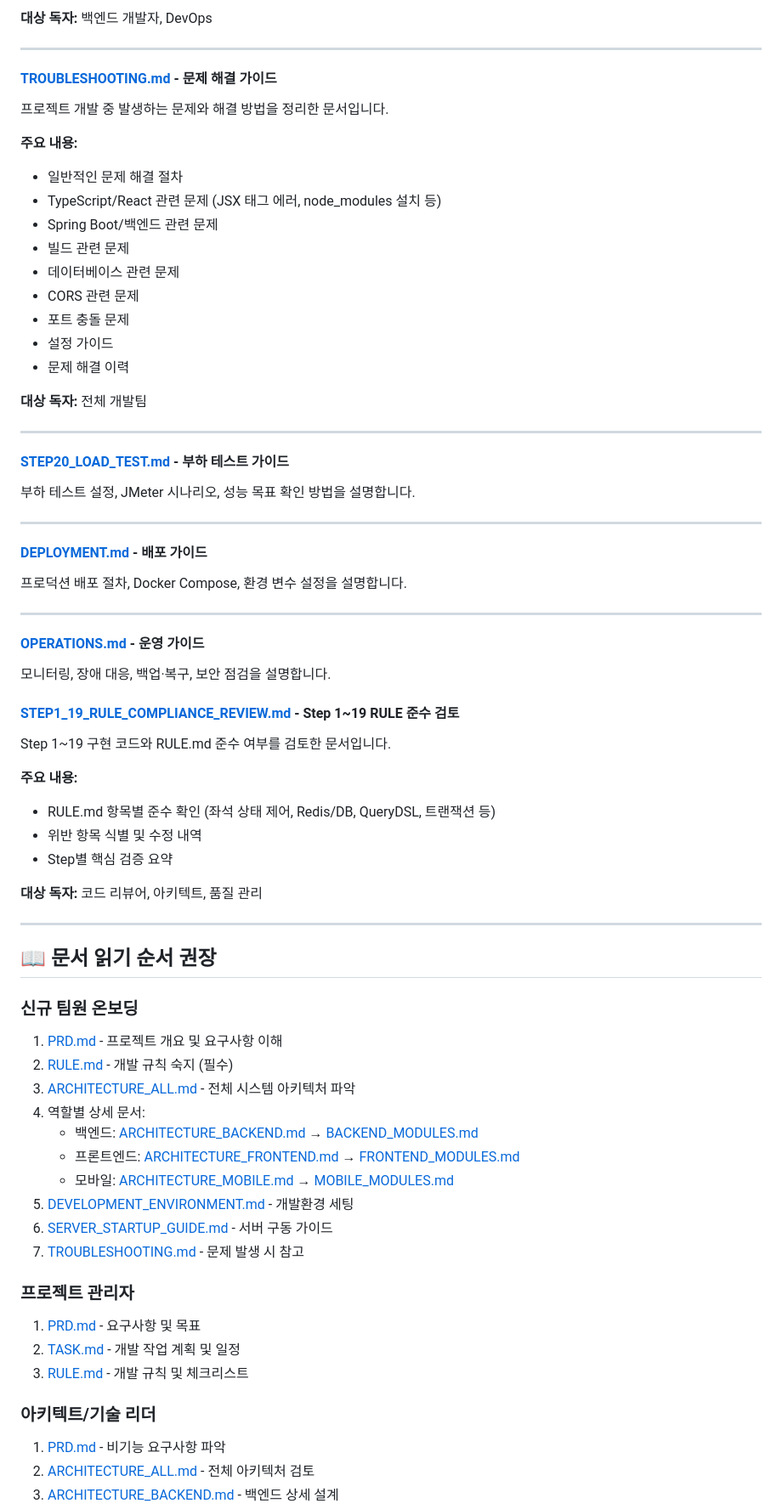
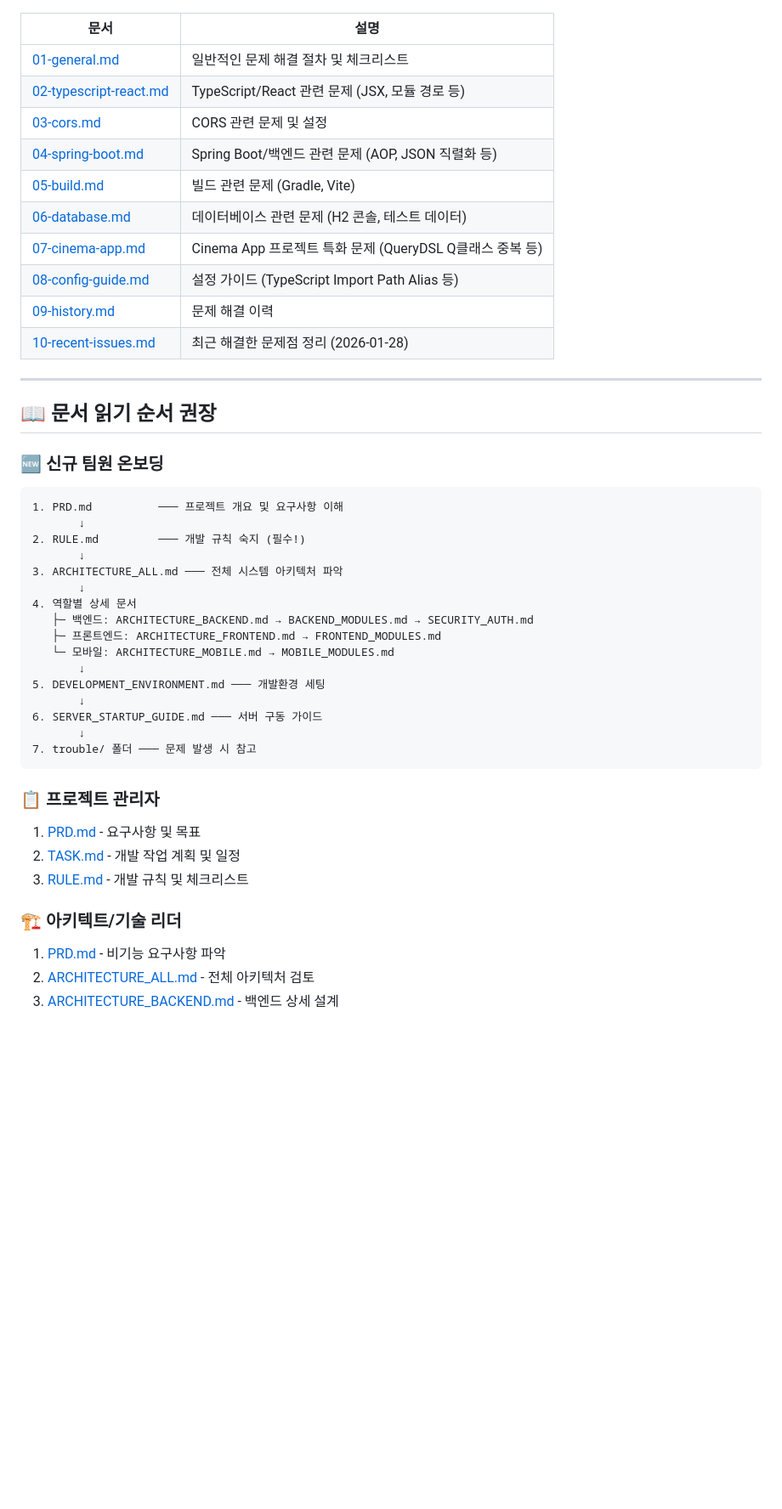
Before and after one commit to VelkaressiaBlutkrone/spring-cinema-app-ex, a Markdown page: doc/README.md, the part around one of its changes. Shown at 85% size. GitHub-like rendering; blank space fills up the shorter version.

````diff
--- a/doc/README.md
+++ b/doc/README.md
@@ -228,79 +94,48 @@ MySQL, Redis를 제외한 백엔드/프론트엔드/모바일 애플리케이션
-**대상 독자:** 백엔드 개발자, DevOps
-
----
-
-#### [TROUBLESHOOTING.md](./TROUBLESHOOTING.md) - 문제 해결 가이드
-
-프로젝트 개발 중 발생하는 문제와 해결 방법을 정리한 문서입니다.
-
-**주요 내용:**
-
-- 일반적인 문제 해결 절차
-- TypeScript/React 관련 문제 (JSX 태그 에러, node_modules 설치 등)
-- Spring Boot/백엔드 관련 문제
-- 빌드 관련 문제
-- 데이터베이스 관련 문제
-- CORS 관련 문제
-- 포트 충돌 문제
-- 설정 가이드
-- 문제 해결 이력
-
-**대상 독자:** 전체 개발팀
-
----
-
-#### [STEP20_LOAD_TEST.md](./STEP20_LOAD_TEST.md) - 부하 테스트 가이드
-
-부하 테스트 설정, JMeter 시나리오, 성능 목표 확인 방법을 설명합니다.
-
----
-
-#### [DEPLOYMENT.md](./DEPLOYMENT.md) - 배포 가이드
-
-프로덕션 배포 절차, Docker Compose, 환경 변수 설정을 설명합니다.
-
----
-
-#### [OPERATIONS.md](./OPERATIONS.md) - 운영 가이드
-
-모니터링, 장애 대응, 백업·복구, 보안 점검을 설명합니다.
-
-#### [STEP1_19_RULE_COMPLIANCE_REVIEW.md](./STEP1_19_RULE_COMPLIANCE_REVIEW.md) - Step 1~19 RULE 준수 검토
-
-Step 1~19 구현 코드와 RULE.md 준수 여부를 검토한 문서입니다.
-
-**주요 내용:**
-
-- RULE.md 항목별 준수 확인 (좌석 상태 제어, Redis/DB, QueryDSL, 트랜잭션 등)
-- 위반 항목 식별 및 수정 내역
-- Step별 핵심 검증 요약
-
-**대상 독자:** 코드 리뷰어, 아키텍트, 품질 관리
+| 문서 | 설명 |
+|------|------|
+| [01-general.md](./trouble/01-general.md) | 일반적인 문제 해결 절차 및 체크리스트 |
+| [02-typescript-react.md](./trouble/02-typescript-react.md) | TypeScript/React 관련 문제 (JSX, 모듈 경로 등) |
+| [03-cors.md](./trouble/03-cors.md) | CORS 관련 문제 및 설정 |
+| [04-spring-boot.md](./trouble/04-spring-boot.md) | Spring Boot/백엔드 관련 문제 (AOP, JSON 직렬화 등) |
+| [05-build.md](./trouble/05-build.md) | 빌드 관련 문제 (Gradle, Vite) |
+| [06-database.md](./trouble/06-database.md) | 데이터베이스 관련 문제 (H2 콘솔, 테스트 데이터) |
+| [07-cinema-app.md](./trouble/07-cinema-app.md) | Cinema App 프로젝트 특화 문제 (QueryDSL Q클래스 중복 등) |
+| [08-config-guide.md](./trouble/08-config-guide.md) | 설정 가이드 (TypeScript Import Path Alias 등) |
+| [09-history.md](./trouble/09-history.md) | 문제 해결 이력 |
+| [10-recent-issues.md](./trouble/10-recent-issues.md) | 최근 해결한 문제점 정리 (2026-01-28) |
 
 ---
 
 ## 📖 문서 읽기 순서 권장
 
-### 신규 팀원 온보딩
+### 🆕 신규 팀원 온보딩
 
-1. [PRD.md](./PRD.md) - 프로젝트 개요 및 요구사항 이해
-2. [RULE.md](./RULE.md) - 개발 규칙 숙지 (필수)
-3. [ARCHITECTURE_ALL.md](./ARCHITECTURE_ALL.md) - 전체 시스템 아키텍처 파악
-4. 역할별 상세 문서:
-   - 백엔드: [ARCHITECTURE_BACKEND.md](./ARCHITECTURE_BACKEND.md) → [BACKEND_MODULES.md](./BACKEND_MODULES.md)
-   - 프론트엔드: [ARCHITECTURE_FRONTEND.md](./ARCHITECTURE_FRONTEND.md) → [FRONTEND_MODULES.md](./FRONTEND_MODULES.md)
-   - 모바일: [ARCHITECTURE_MOBILE.md](./ARCHITECTURE_MOBILE.md) → [MOBILE_MODULES.md](./MOBILE_MODULES.md)
-5. [DEVELOPMENT_ENVIRONMENT.md](./DEVELOPMENT_ENVIRONMENT.md) - 개발환경 세팅
-6. [SERVER_STARTUP_GUIDE.md](./SERVER_STARTUP_GUIDE.md) - 서버 구동 가이드
-7. [TROUBLESHOOTING.md](./TROUBLESHOOTING.md) - 문제 발생 시 참고
+```
+1. PRD.md          ─── 프로젝트 개요 및 요구사항 이해
+       ↓
+2. RULE.md         ─── 개발 규칙 숙지 (필수!)
+       ↓
+3. ARCHITECTURE_ALL.md ─── 전체 시스템 아키텍처 파악
+       ↓
+4. 역할별 상세 문서
+   ├─ 백엔드: ARCHITECTURE_BACKEND.md → BACKEND_MODULES.md → SECURITY_AUTH.md
+   ├─ 프론트엔드: ARCHITECTURE_FRONTEND.md → FRONTEND_MODULES.md
+   └─ 모바일: ARCHITECTURE_MOBILE.md → MOBILE_MODULES.md
+       ↓
+5. DEVELOPMENT_ENVIRONMENT.md ─── 개발환경 세팅
+       ↓
+6. SERVER_STARTUP_GUIDE.md ─── 서버 구동 가이드
+       ↓
+7. trouble/ 폴더 ─── 문제 발생 시 참고
+```
 
-### 프로젝트 관리자
+### 📋 프로젝트 관리자
 
 1. [PRD.md](./PRD.md) - 요구사항 및 목표
 2. [TASK.md](./TASK.md) - 개발 작업 계획 및 일정
 3. [RULE.md](./RULE.md) - 개발 규칙 및 체크리스트
 
-### 아키텍트/기술 리더
+### 🏗️ 아키텍트/기술 리더
 
 1. [PRD.md](./PRD.md) - 비기능 요구사항 파악
 2. [ARCHITECTURE_ALL.md](./ARCHITECTURE_ALL.md) - 전체 아키텍처 검토
````
Also changed, not shown: other parts of doc/README.md (+100 -216 lines).
